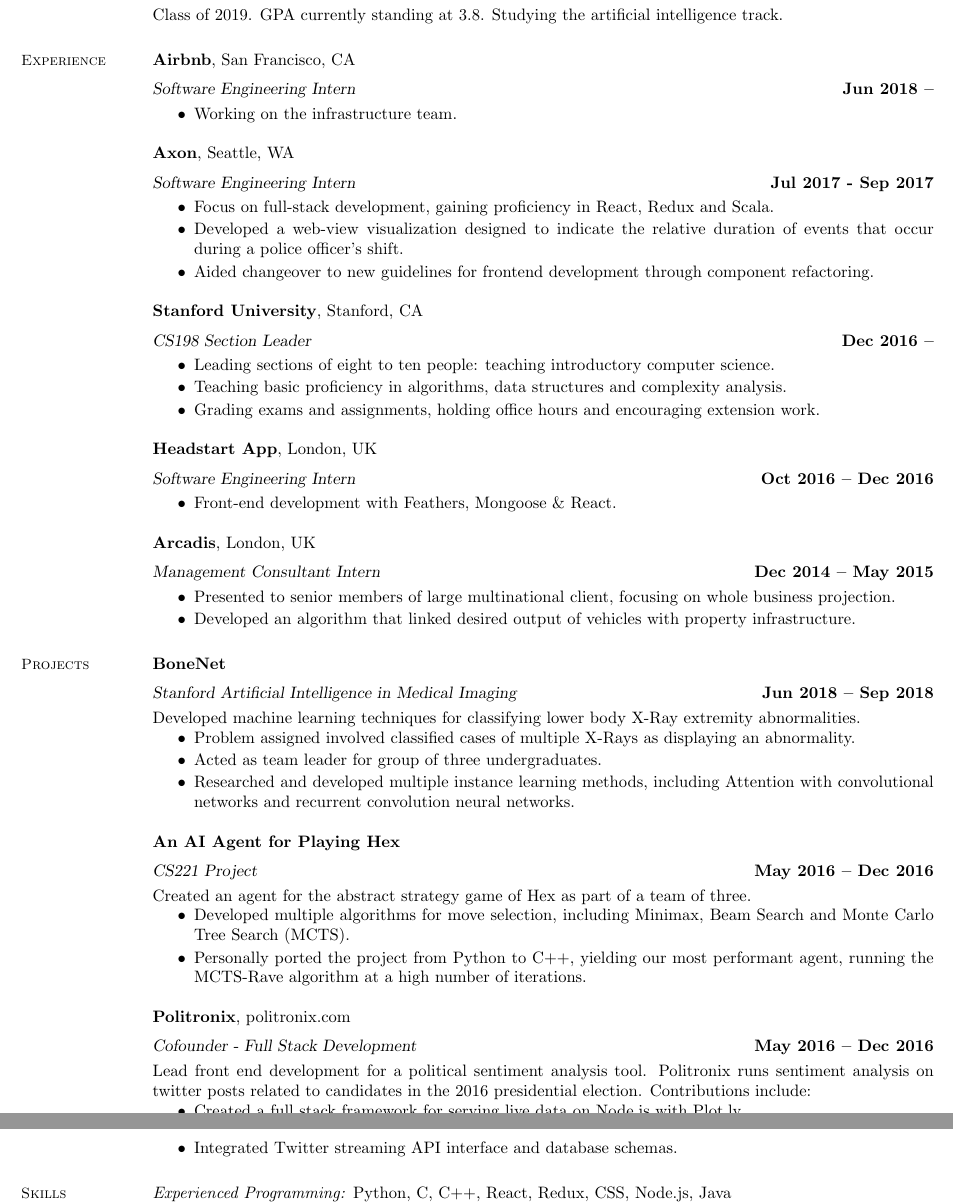
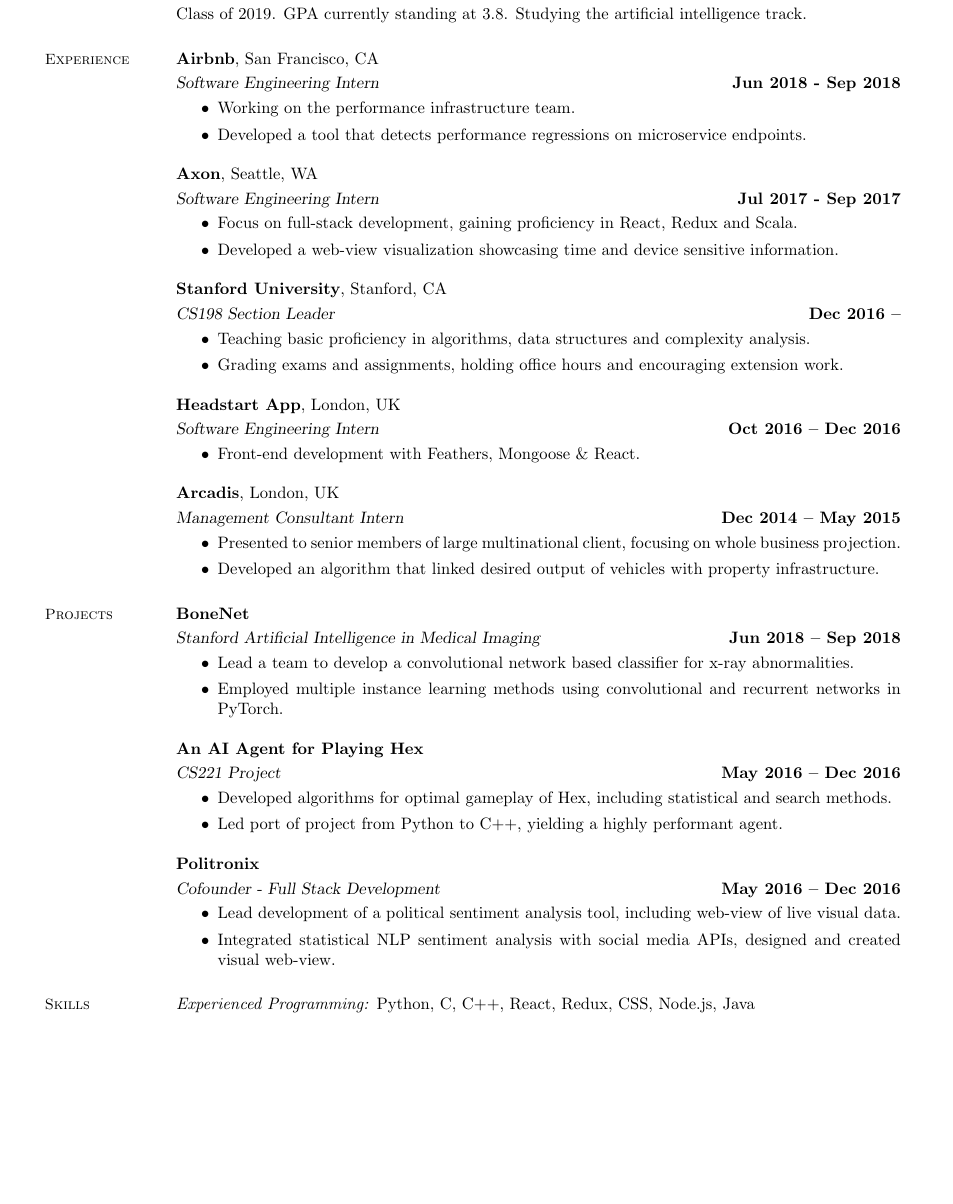
Before and after one commit to georgehorrell/resume, a LaTeX CV (resume.tex, which reads resume.cls): two parts of pages 1 and 2 of 2 before the commit and part of the page after it, the two joined at a grey line, cut so that both start at the same text, the shorter picture padded with empty space. Compiled offline with pdfLaTeX.

Commit message:
updated to leaving airbnb

```diff
--- a/resume.cls
+++ b/resume.cls
@@ -811,13 +811,13 @@
 %           and res.cls class by Michael DeCorte.
 %           I have merged these for educational purposes only.
 
-\oddsidemargin -16mm
-\evensidemargin -16mm
+\oddsidemargin -11mm
+\evensidemargin -11mm
 %\textwidth=150mm
-\textwidth=166mm
+\textwidth=154mm
 \itemsep=0cm
 \parsep=0cm
-\topmargin -16mm
+\topmargin -12mm
 %\textheight 265mm
 \textheight 275mm
 
--- a/resume.tex
+++ b/resume.tex
@@ -17,74 +17,61 @@
 
     \section{\mysidestyle Experience}
 
-    \textbf{Airbnb}, San Francisco, CA \vspace{2mm}\\\vspace{1mm}%
-    \textsl{Software Engineering Intern} \hfill \textbf{Jun 2018 --}
+    \textbf{Airbnb}, San Francisco, CA \vspace{1mm}\\\vspace{1mm}%
+    \textsl{Software Engineering Intern} \hfill \textbf{Jun 2018 - Sep 2018}
     \begin{itemize}
-	\setlength\itemsep{-0.05em}
-        \item Working on the infrastructure team.
+        \item Working on the performance infrastructure team.
+        \item Developed a tool that detects performance regressions on microservice endpoints.
 	\end{itemize}
 
-    \textbf{Axon}, Seattle, WA \vspace{2mm}\\\vspace{1mm}%
+    \textbf{Axon}, Seattle, WA \vspace{1mm}\\\vspace{1mm}%
     \textsl{Software Engineering Intern} \hfill \textbf{Jul 2017 - Sep 2017}
     \begin{itemize}
-	\setlength\itemsep{-0.05em}
         \item Focus on full-stack development, gaining proficiency in React, Redux and Scala.
-	    \item Developed a web-view visualization designed to indicate the relative duration of events that occur during a police officer's shift.
-        \item Aided changeover to new guidelines for frontend development through component refactoring.
+	    \item Developed a web-view visualization showcasing time and device sensitive information.
 	\end{itemize}
 
-    \textbf{Stanford University}, Stanford, CA \vspace{2mm}\\\vspace{1mm}%
+    \textbf{Stanford University}, Stanford, CA \vspace{1mm}\\\vspace{1mm}%
     \textsl{CS198 Section Leader} \hfill \textbf{Dec 2016 --}
     \begin{itemize}
-	\setlength\itemsep{-0.05em}
- 	    \item Leading sections of eight to ten people: teaching introductory computer science.
         \item Teaching basic proficiency in algorithms, data structures and complexity analysis.
 	    \item Grading exams and assignments, holding office hours and encouraging extension work.
     \end{itemize}
 
-    \textbf{Headstart App}, London, UK \vspace{2mm}\\\vspace{1mm}%
+    \textbf{Headstart App}, London, UK \vspace{1mm}\\\vspace{1mm}%
     \textsl{Software Engineering Intern} \hfill \textbf{Oct 2016 -- Dec 2016}
     \begin{itemize}
-	\setlength\itemsep{-0.05em}
         \item Front-end development with Feathers, Mongoose \& React.
     \end{itemize}
 
-    \textbf{Arcadis}, London, UK \vspace{2mm}\\\vspace{1mm}%
+    \textbf{Arcadis}, London, UK \vspace{1mm}\\\vspace{1mm}%
     \textsl{Management Consultant Intern} \hfill \textbf{Dec 2014 -- May 2015}
     \begin{itemize}
-	\setlength\itemsep{-0.05em}
         \item Presented to senior members of large multinational client, focusing on whole business projection.
         \item Developed an algorithm that linked desired output of vehicles with property infrastructure.
     \end{itemize}
 
    \section{\mysidestyle Projects}
 
-    \textbf{BoneNet} \vspace{2mm}\\\vspace{1mm}%
-   	\textsl{Stanford Artificial Intelligence in Medical Imaging} \hfill \textbf{Jun 2018 -- Sep 2018}\\
-    Developed machine learning techniques for classifying lower body X-Ray extremity abnormalities.
+    \textbf{BoneNet} \vspace{1mm}\\\vspace{1mm}%
+   	\textsl{Stanford Artificial Intelligence in Medical Imaging} \hfill \textbf{Jun 2018 -- Sep 2018}
     \begin{itemize}
-	\setlength\itemsep{-0.05em}
-        \item Problem assigned involved classified cases of multiple X-Rays as displaying an abnormality.
-        \item Acted as team leader for group of three undergraduates.
-        \item Researched and developed multiple instance learning methods, including Attention with convolutional networks and recurrent convolution neural networks.
+        \item Lead a team to develop a convolutional network based classifier for x-ray abnormalities.
+        \item Employed multiple instance learning methods using convolutional and recurrent networks in PyTorch.
     \end{itemize}
 
-    \textbf{An AI Agent for Playing Hex} \vspace{2mm}\\\vspace{1mm}%
-    \textsl{CS221 Project} \hfill \textbf{May 2016 -- Dec 2016}\\
-    Created an agent for the abstract strategy game of Hex as part of a team of three.
+    \textbf{An AI Agent for Playing Hex} \vspace{1mm}\\\vspace{1mm}%
+    \textsl{CS221 Project} \hfill \textbf{May 2016 -- Dec 2016}
     \begin{itemize}
-	\setlength\itemsep{-0.05em}
-    	\item Developed multiple algorithms for move selection, including Minimax, Beam Search and Monte Carlo Tree Search (MCTS).
-        \item Personally ported the project from Python to C++, yielding our most performant agent, running the MCTS-Rave algorithm at a high number of iterations.
+        \item Developed algorithms for optimal gameplay of Hex, including statistical and search methods.
+        \item Led port of project from Python to C++, yielding a highly performant agent.
     \end{itemize}
 
-    \textbf{Politronix}, politronix.com \vspace{2mm}\\\vspace{1mm}%
-    \textsl{Cofounder - Full Stack Development} \hfill \textbf{May 2016 -- Dec 2016}\\
-    Lead front end development for a political sentiment analysis tool. Politronix runs sentiment analysis on twitter posts related to candidates in the 2016 presidential election. Contributions include:
+    \textbf{Politronix} \vspace{1mm}\\\vspace{1mm}%
+    \textsl{Cofounder - Full Stack Development} \hfill \textbf{May 2016 -- Dec 2016}
     \begin{itemize}
-	\setlength\itemsep{-0.05em}
-        \item Created a full stack framework for serving live data on Node.js with Plot.ly.
-        \item Integrated Twitter streaming API interface and database schemas.
+        \item Lead development of a political sentiment analysis tool, including web-view of live visual data.
+        \item Integrated statistical NLP sentiment analysis with social media APIs, designed and created visual web-view.
     \end{itemize}
 
     \section{\mysidestyle Skills}
```
Also changed, not shown: resume.tex (2 more changed lines), 2 other files.
